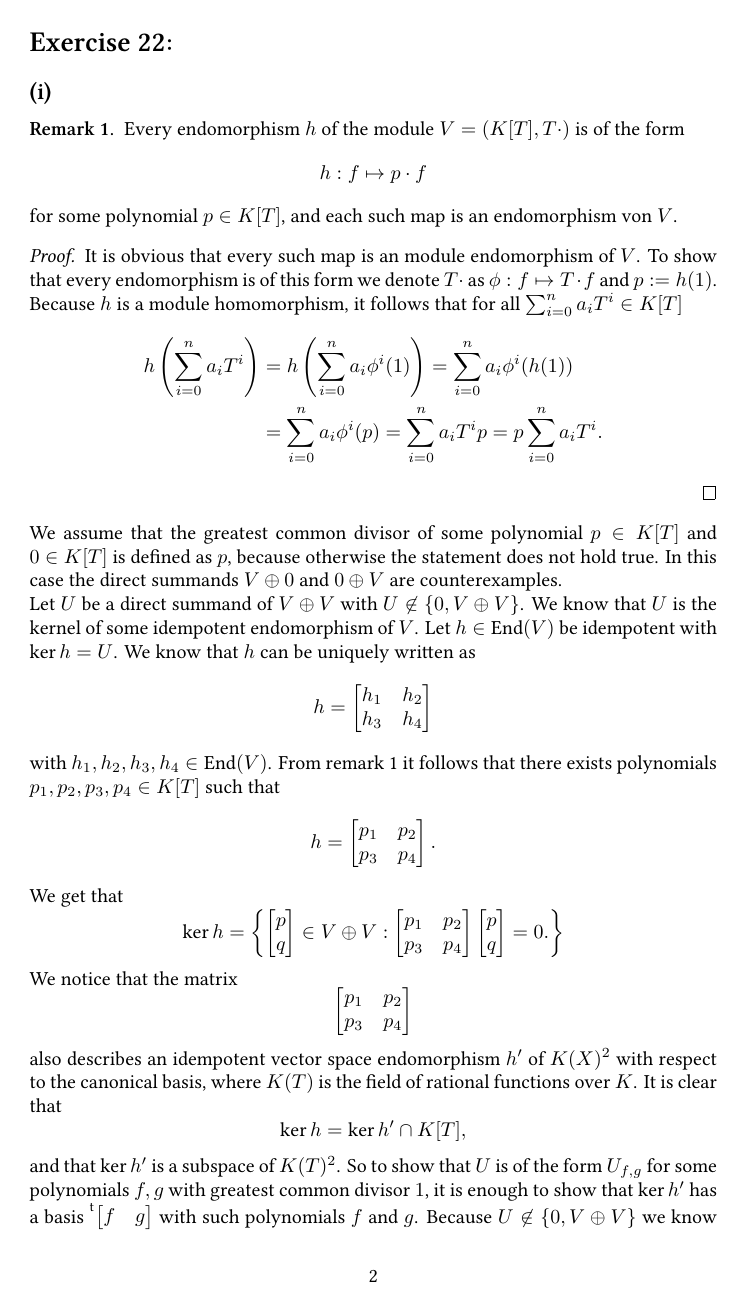
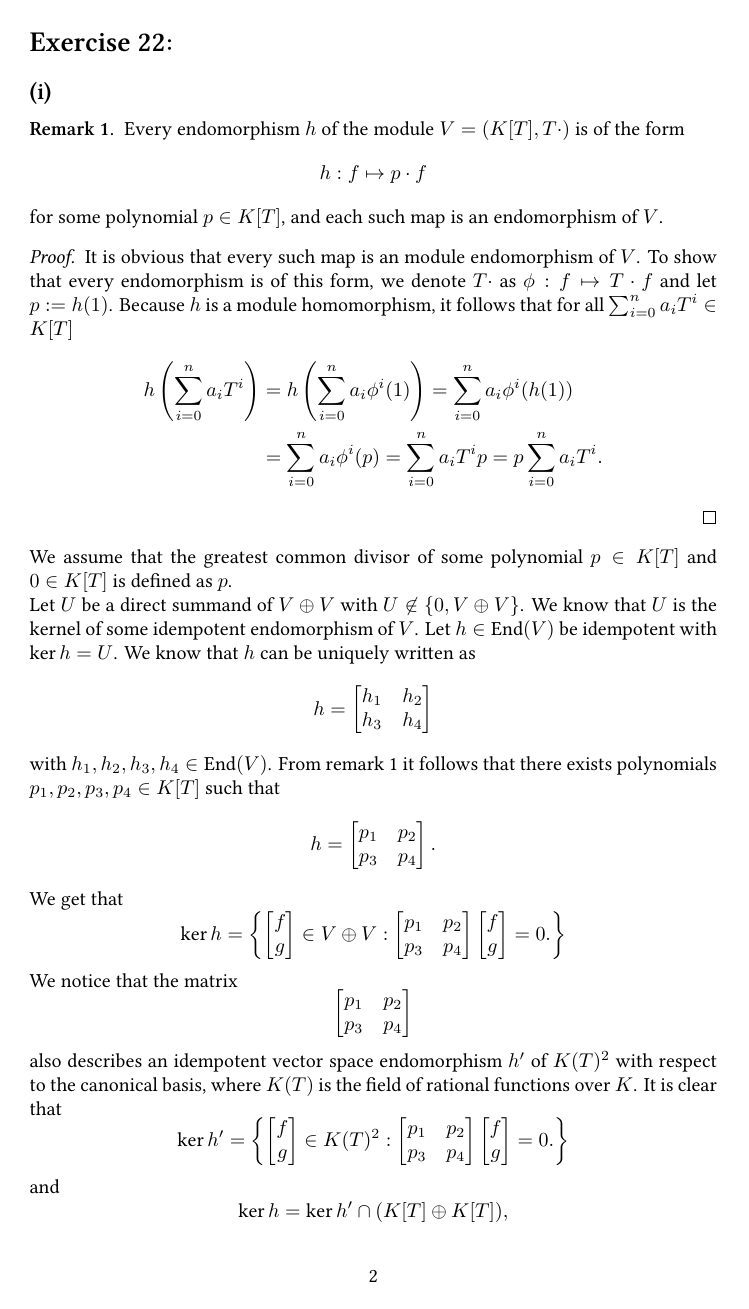
Before and after one commit to cionx/foundations-of-representation-theory-exercises-ws-13-14, a LaTeX document (sheet 6/DST 6.tex): page 2 of 4. Compiled offline with XeLaTeX.

Commit message:
Blatt 6: Leichte Änderungen vor der Abgabe.

```diff
--- a/sheet 6/DST 6.tex
+++ b/sheet 6/DST 6.tex
@@ -100,10 +108,10 @@ and thus
  \[
   h : f \mapsto p \cdot f
  \]
- for some polynomial $p \in K[T]$, and each such map is an endomorphism von $V$.
+ for some polynomial $p \in K[T]$, and each such map is an endomorphism of $V$.
 \end{rem}
 \begin{proof}
- It is obvious that every such map is an module endomorphism of $V$. To show that every endomorphism is of this form we denote $T \cdot$ as $\phi : f \mapsto T \cdot f$ and $p := h(1)$. Because $h$ is a module homomorphism, it follows that for all $\sum_{i=0}^n a_i T^i \in K[T]$
+ It is obvious that every such map is an module endomorphism of $V$. To show that every endomorphism is of this form, we denote $T \cdot$ as $\phi : f \mapsto T \cdot f$ and let $p := h(1)$. Because $h$ is a module homomorphism, it follows that for all $\sum_{i=0}^n a_i T^i \in K[T]$
  \begin{align*}
   h\left( \sum_{i=0}^n a_i T^i \right)
   &= h\left( \sum_{i=0}^n a_i \phi^i(1) \right)
@@ -114,7 +122,7 @@ and thus
  \end{align*}
 \end{proof}
 
-We assume that the greatest common divisor of some polynomial $p \in K[T]$ and $0 \in K[T]$ is defined as $p$, because otherwise the statement does not hold true. In this case the direct summands $V \oplus 0$ and $0 \oplus V$ are counterexamples.
+We assume that the greatest common divisor of some polynomial $p \in K[T]$ and $0 \in K[T]$ is defined as $p$.
 
 Let $U$ be a direct summand of $V \oplus V$ with $U \not\in \{0, V \oplus V\}$. We know that $U$ is the kernel of some idempotent endomorphism of $V$. Let $h \in \End(V)$ be idempotent with $\ker h = U$. We know that $h$ can be uniquely written as
 \[
@@ -134,12 +142,13 @@ with $h_1, h_2, h_3, h_4 \in \End(V)$. From remark \ref{rem: endomorphisms K[T]}
 \]
 We get that
 \[
- \ker h = \left\{ \bvect{p\\q} \in V \oplus V :
+ \ker h =
+ \left\{ \bvect{f\\g} \in V \oplus V :
  \begin{bmatrix}
   p_1 & p_2 \\
   p_3 & p_4
  \end{bmatrix}
- \bvect{p\\q}
+ \bvect{f\\g}
  = 0.
  \right\}
 \]
@@ -151,10 +160,18 @@ We notice that the matrix
   p_3 & p_4
  \end{bmatrix}
 \]
-also describes an idempotent vector space endomorphism $h'$ of $K(X)^2$ with respect to the canonical basis, where $K(T)$ is the field of rational functions over $K$. It is clear that
+also describes an idempotent vector space endomorphism $h'$ of $K(T)^2$ with respect to the canonical basis, where $K(T)$ is the field of rational functions over $K$. It is clear that
 \[
- \ker h = \ker h' \cap K[T],
+ \ker h' =
+ \left\{ \bvect{f\\g} \in K(T)^2 :
+ \begin{bmatrix}
+  p_1 & p_2 \\
+  p_3 & p_4
+ \end{bmatrix}
+ \bvect{f\\g}
+ = 0.
+ \right\}
 \]
-and that $\ker h'$ is a subspace of $K(T)^2$. So to show that $U$ is of the form $U_{f,g}$ for some polynomials $f,g$ with greatest common divisor $1$, it is enough to show that $\ker h'$ has a basis $\ltrans{\bvect{f & g}}$ with such polynomials $f$ and $g$. Because $U \not\in \{0, V \oplus V\}$ we know that $h$ is non-zero and no isomorphism, so $\ker h'$ is one-dimensional. Let $b = \ltrans{\bvect{f & g}}$ be a basis vector of $\ker h'$. We can assume that $f$ and $g$ are polynomials, because otherwise we can multiply $b$ by some non-zero scalar $r \in K[T] \subseteq K(T)$ such that $rf$ and $rg$ are polynomials. We can also assume that the greatest common divisor of $f$ and $g$ is $1$, because otherwise we can multiply $b$ with some scalar $r' \in K(T)$ such that the greatest common divisor of $r'f$ and $r'g$ is $1$. Because $\ltrans{\bvect{f & g}}$ is a basis vector of $\ker h$ it follows that
+and
 \[
- U = \ker h = \ker h' \cap K[T] = \{(hf, hg) : h \in K[T]\} = U_{f,g}.
+ \ker h = \ker h' \cap (K[T] \oplus K[T]),
```
Also changed, not shown: sheet 6/DST 6.pdf, sheet 6/DST 6.tex (51 more changed lines).
